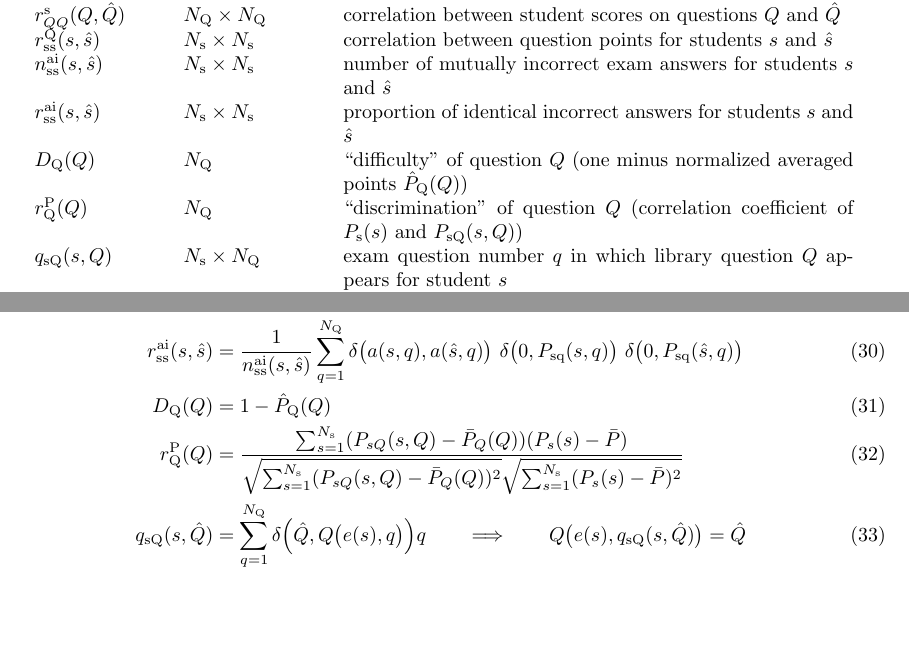
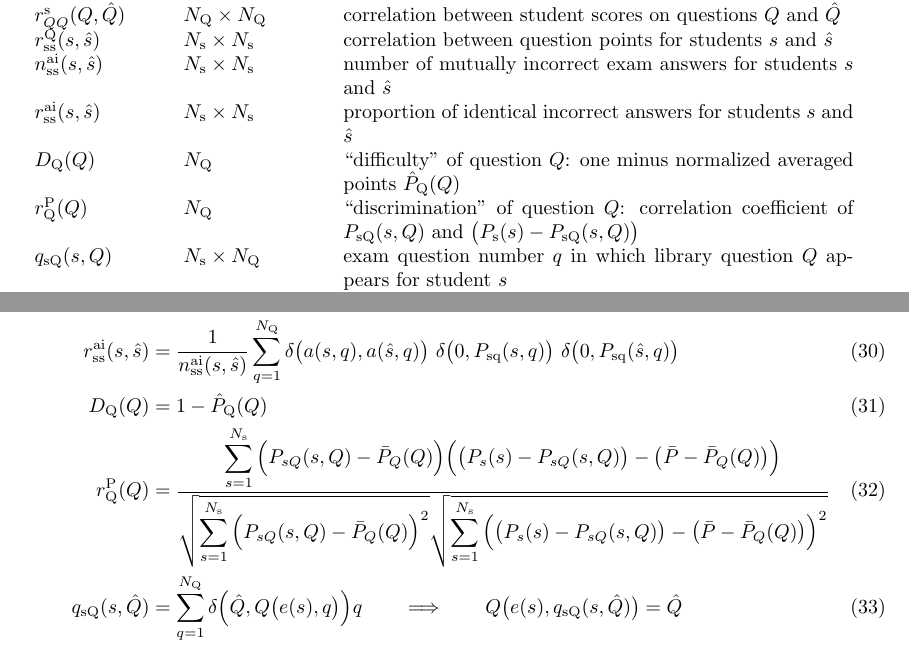
Before and after one commit to mwest1066/randexam, a LaTeX problem sheet (randexam-dev-manual.tex): two parts of pages 9 and 10 of 13, joined at a grey line, cut so that both start at the same text, the shorter picture padded with empty space. Compiled offline with pdfLaTeX.

Commit message:
compute discrimination correlation against total minus self-question

```diff
--- a/randexam-dev-manual.tex
+++ b/randexam-dev-manual.tex
@@ -621,9 +621,9 @@ variants. Basic statistics for this assessment are listed below.
     $r^{\rm ai}_{\rm ss}(s,\hat{s})$ & $N_{\rm s} \times N_{\rm s}$
     & proportion of identical incorrect answers for students $s$ and $\hat{s}$ \\
     $D_{\rm Q}(Q)$ & $N_{\rm Q}$
-    & ``difficulty'' of question $Q$ (one minus normalized averaged points $\hat{P}_{\rm Q}(Q)$) \\
+    & ``difficulty'' of question $Q$: one minus normalized averaged points $\hat{P}_{\rm Q}(Q)$ \\
     $r^{\rm P}_{\rm Q}(Q)$ & $N_{\rm Q}$
-    & ``discrimination'' of question $Q$ (correlation coefficient of $P_{\rm s}(s)$ and $P_{\rm sQ}(s,Q)$) \\
+    & ``discrimination'' of question $Q$: correlation coefficient of $P_{\rm sQ}(s,Q)$ and $\big(P_{\rm s}(s) - P_{\rm sQ}(s,Q)\big)$ \\
     $q_{\rm sQ}(s,Q)$ & $N_{\rm s} \times N_{\rm Q}$
     & exam question number $q$ in which library question $Q$ appears for student $s$ \\
     $V_{\rm sQ}(s,Q)$ & $N_{\rm s} \times N_{\rm Q}$
@@ -677,11 +677,11 @@ These quantities are computed by:
   \delta\big(a(s,q), a(\hat{s},q)\big)
   \ \delta\big(0, P_{\rm sq}(s,q)\big) \ \delta\big(0, P_{\rm sq}(\hat{s},q)\big) \displaybreak[0] \\
   D_{\rm Q}(Q) &= 1 - \hat{P}_{\rm Q}(Q) \displaybreak[0] \\
-  r^{\rm P}_{\rm Q}(Q) &= \frac{\sum_{s=1}^{N_{\rm s}}
-    (P_{sQ}(s,Q) - \bar{P}_Q(Q)) (P_{s}(s) - \bar{P})
+  r^{\rm P}_{\rm Q}(Q) &= \frac{\displaystyle \sum_{s=1}^{N_{\rm s}}
+    \Big(P_{sQ}(s,Q) - \bar{P}_Q(Q)\Big) \Big(\big(P_{s}(s) - P_{sQ}(s,Q)\big) - \big(\bar{P} - \bar{P}_Q(Q)\big)\Big)
   }{
-    \sqrt{\sum_{s=1}^{N_{\rm s}} (P_{sQ}(s,Q) - \bar{P}_Q(Q))^2}
-    \sqrt{\sum_{s=1}^{N_{\rm s}} (P_{s}(s) - \bar{P})^2}} \displaybreak[0] \\
+    \sqrt{\displaystyle \sum_{s=1}^{N_{\rm s}} \Big(P_{sQ}(s,Q) - \bar{P}_Q(Q)\Big)^2}
+    \sqrt{\displaystyle \sum_{s=1}^{N_{\rm s}} \Big(\big(P_{s}(s) - P_{sQ}(s,Q)\big) - \big(\bar{P} - \bar{P}_Q(Q)\big)\Big)^2}} \displaybreak[0] \\
   q_{\rm sQ}(s,\hat{Q}) &= \sum_{q = 1}^{N_{\rm Q}} \delta\Big(\hat{Q},Q\big(e(s),q\big)\Big) q
   \hspace{2em} \Longrightarrow \hspace{2em} Q\big(e(s), q_{\rm sQ}(s,\hat{Q})\big) = \hat{Q} \displaybreak[0] \\
   V_{\rm sQ}(s,Q) &= V\big(e(s), q_{\rm sQ}(s,Q)\big) \\
```
Also changed, not shown: 1 other file.
